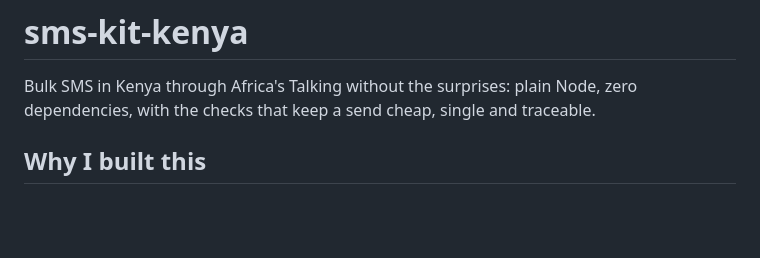
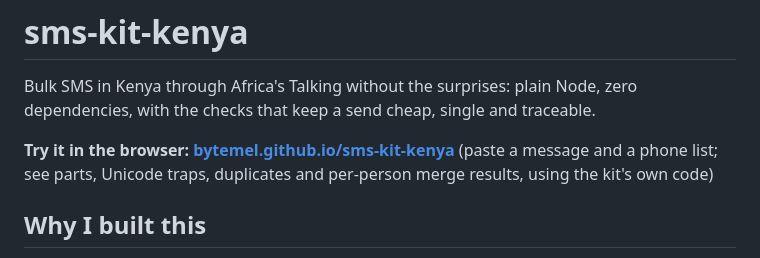
Before and after one commit to bytemel/sms-kit-kenya, a Markdown page: README.md, the part around the change. Drawn GitHub-style; blank space fills up the shorter version.

Commit message:
README: link the browser playground

```diff
--- a/README.md
+++ b/README.md
@@ -1,6 +1,8 @@
 # sms-kit-kenya
 
 Bulk SMS in Kenya through Africa's Talking without the surprises: plain Node, zero dependencies, with the checks that keep a send cheap, single and traceable.
+
+**Try it in the browser: [bytemel.github.io/sms-kit-kenya](https://bytemel.github.io/sms-kit-kenya/)** (paste a message and a phone list; see parts, Unicode traps, duplicates and per-person merge results, using the kit's own code)
 
 ## Why I built this
 
```
